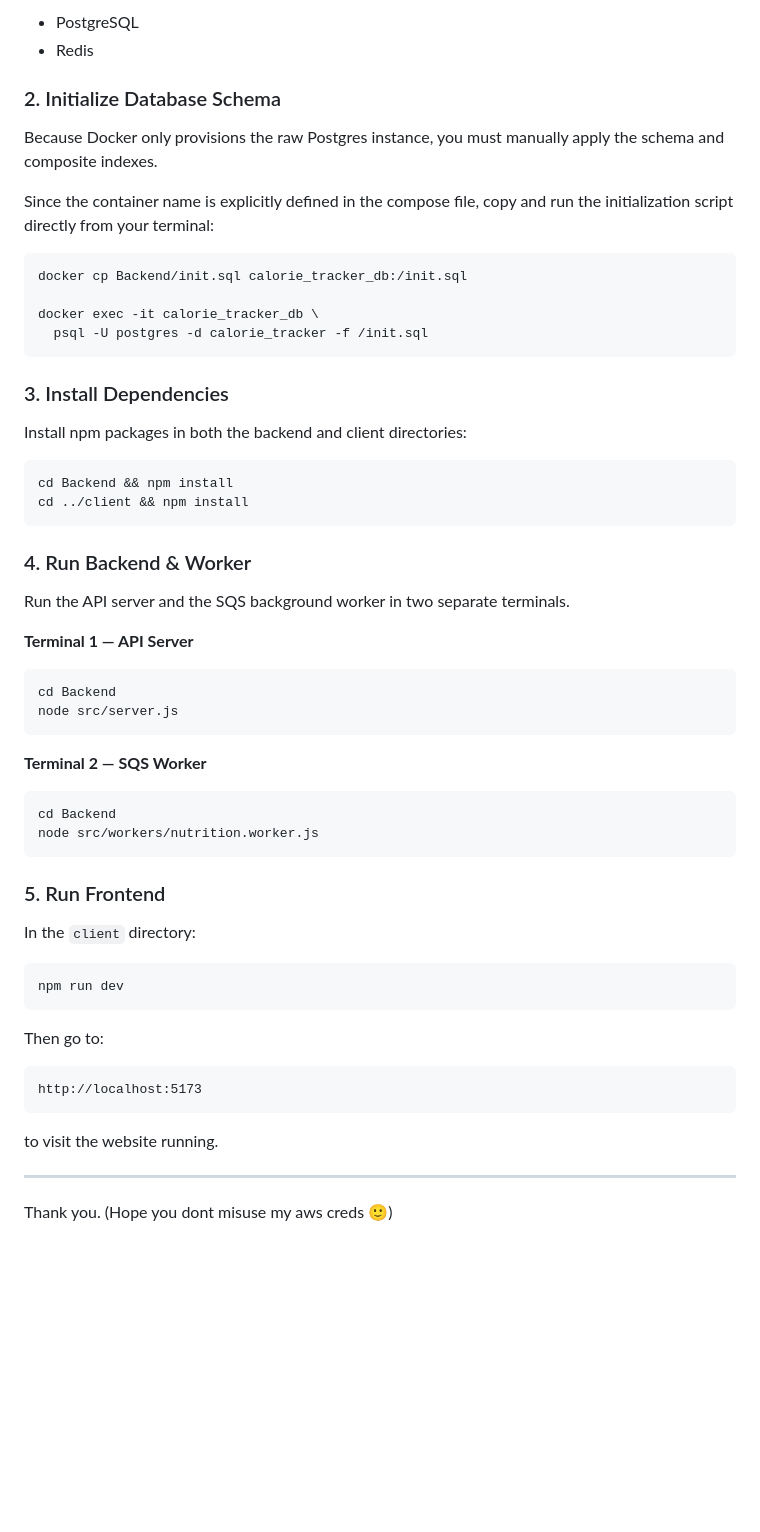
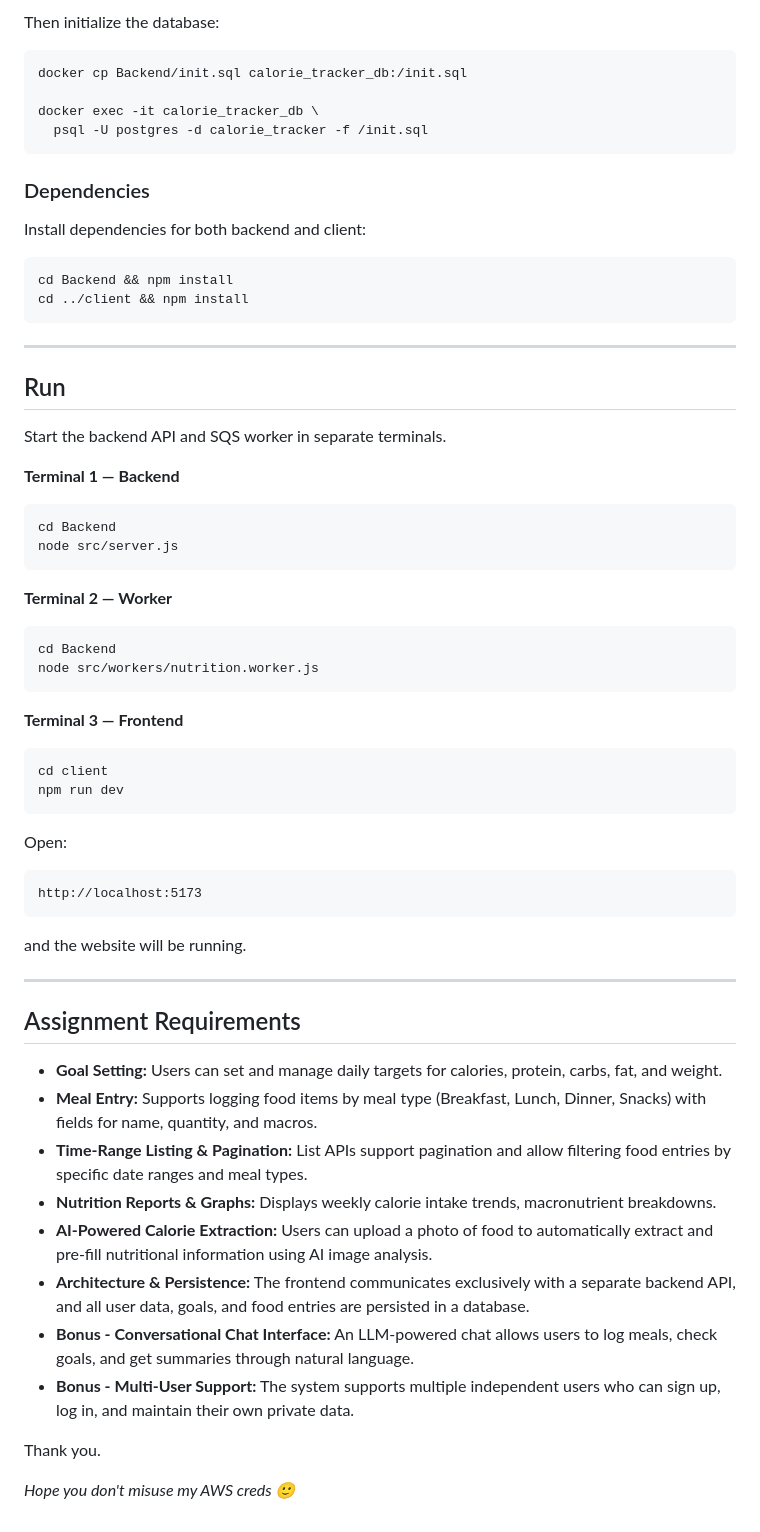
Before and after one commit to RajeevlochanP/Macrolytics, a Markdown page: README.md, the part around one of its changes. Drawn GitHub-style; blank space fills up the shorter version.

````diff
--- a/README.md
+++ b/README.md
@@ -76,12 +61,5 @@ This spins up the database and cache:
 
-* PostgreSQL
-* Redis
-
-### 2. Initialize Database Schema
-
-Because Docker only provisions the raw Postgres instance, you must manually apply the schema and composite indexes.
-
-Since the container name is explicitly defined in the compose file, copy and run the initialization script directly from your terminal:
+Then initialize the database:
 
 ```bash
 docker cp Backend/init.sql calorie_tracker_db:/init.sql
@@ -90,50 +68,63 @@ docker exec -it calorie_tracker_db \
   psql -U postgres -d calorie_tracker -f /init.sql
 ```
 
-### 3. Install Dependencies
+### Dependencies
 
-Install npm packages in both the backend and client directories:
+Install dependencies for both backend and client:
 
 ```bash
 cd Backend && npm install
 cd ../client && npm install
 ```
 
-### 4. Run Backend & Worker
+---
 
-Run the API server and the SQS background worker in two separate terminals.
+## Run
 
-**Terminal 1 — API Server**
+Start the backend API and SQS worker in separate terminals.
+
+**Terminal 1 — Backend**
 
 ```bash
 cd Backend
 node src/server.js
 ```
 
-**Terminal 2 — SQS Worker**
+**Terminal 2 — Worker**
 
 ```bash
 cd Backend
 node src/workers/nutrition.worker.js
 ```
 
-### 5. Run Frontend
-
-In the `client` directory:
+**Terminal 3 — Frontend**
 
 ```bash
+cd client
 npm run dev
 ```
 
-Then go to:
+Open:
 
 ```text
 http://localhost:5173
 ```
 
-to visit the website running.
+and the website will be running.
 
 ---
 
+## Assignment Requirements
+
+* **Goal Setting:** Users can set and manage daily targets for calories, protein, carbs, fat, and weight.
+* **Meal Entry:** Supports logging food items by meal type (Breakfast, Lunch, Dinner, Snacks) with fields for name, quantity, and macros.
+* **Time-Range Listing & Pagination:** List APIs support pagination and allow filtering food entries by specific date ranges and meal types.
+* **Nutrition Reports & Graphs:** Displays weekly calorie intake trends, macronutrient breakdowns.
+* **AI-Powered Calorie Extraction:** Users can upload a photo of food to automatically extract and pre-fill nutritional information using AI image analysis.
+* **Architecture & Persistence:** The frontend communicates exclusively with a separate backend API, and all user data, goals, and food entries are persisted in a database.
+* **Bonus - Conversational Chat Interface:** An LLM-powered chat allows users to log meals, check goals, and get summaries through natural language.
+* **Bonus - Multi-User Support:** The system supports multiple independent users who can sign up, log in, and maintain their own private data.
+
 Thank you.
-(Hope you dont misuse my aws creds 🙂)
+
+*Hope you don't misuse my AWS creds 🙂*
````
Also changed, not shown: other parts of README.md (+19 -34 lines).
